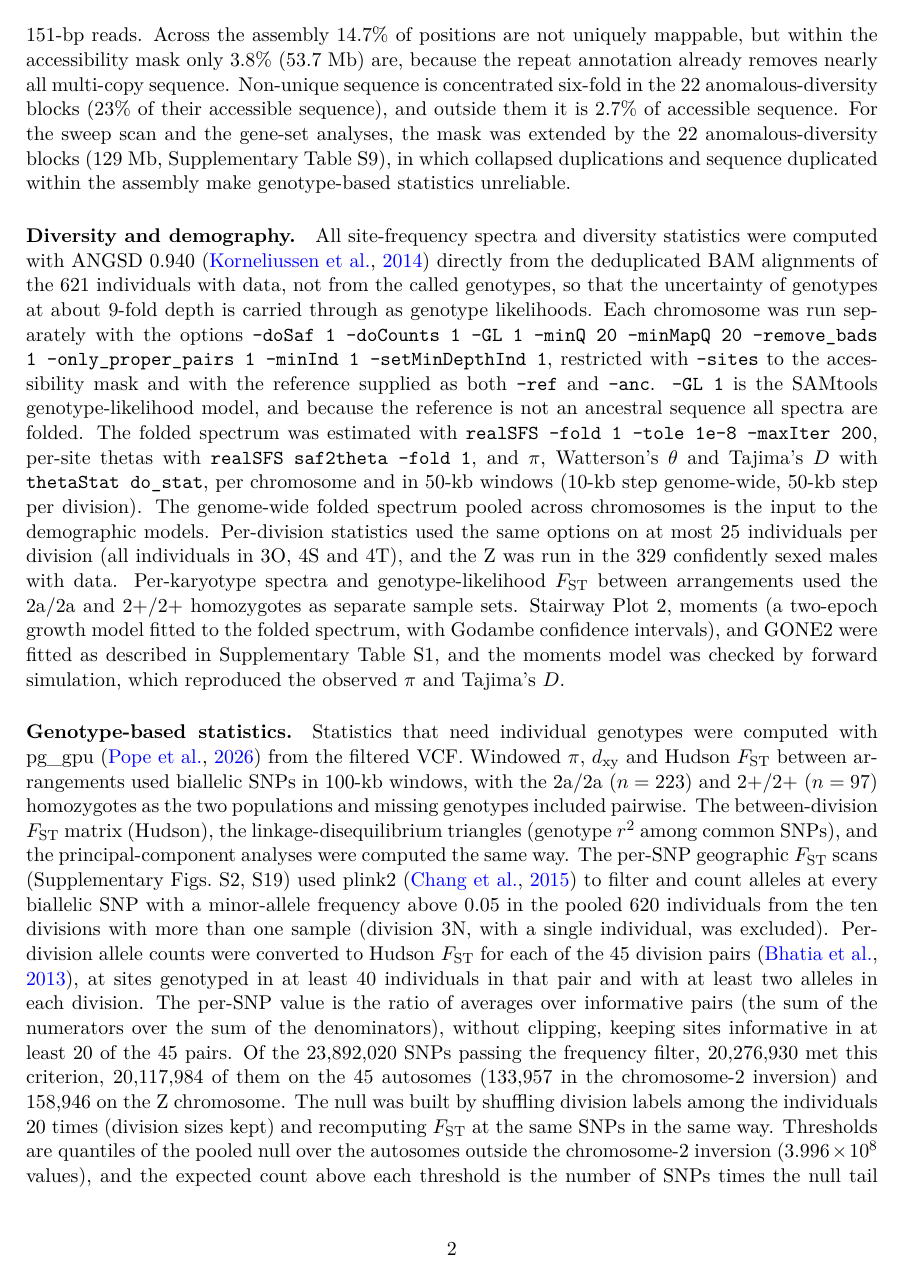
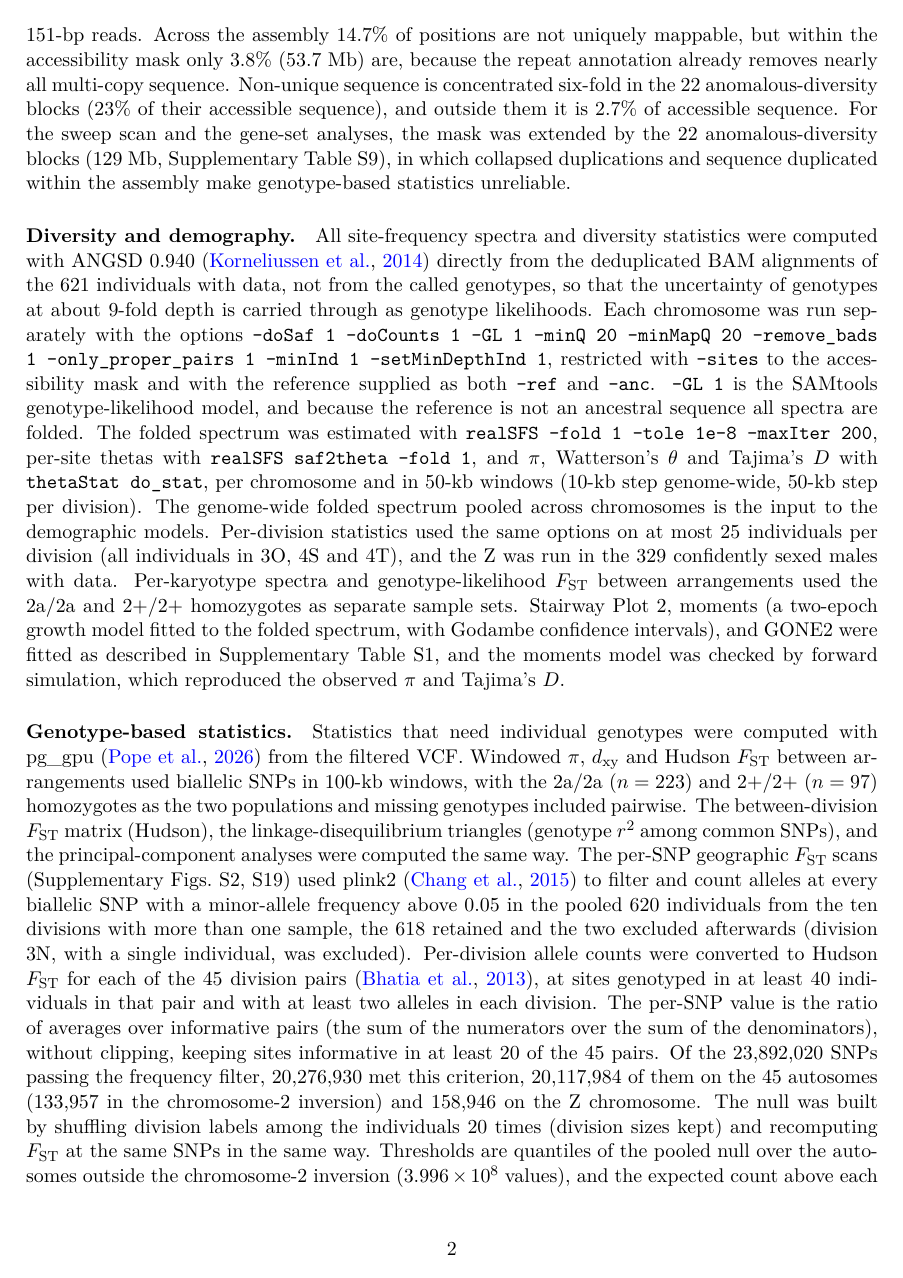
Before and after one commit to stsmall/Illex_popgen, a LaTeX document (supplement.tex): page 2 of 44. Compiled offline with pdfLaTeX.

Commit message:
Geographic FST scan: state that its 620 individuals include the two later exclusions
analysis/steps/17_ensemble_scan/fst_maf05/keep_632.txt (632 individuals with a
division, 3N excluded) contains all 14 of data/qc/excluded_14.tsv. The 12 empty
BAMs contribute no genotypes, so the scan's 620 are the 618 retained individuals
plus SQ23HBB023 and SQ23HBB124. Results are kept, not rerun; main.tex:75 and
supplement Methods now say so, consistent with supplement.tex:47.

```diff
--- a/supplement.tex
+++ b/supplement.tex
@@ -75,7 +75,7 @@ the moments model was checked by forward simulation, which reproduced the observ
 \paragraph{Genotype-based statistics.}
 Statistics that need individual genotypes were computed with pg\_gpu \citep{pggpu} from the filtered VCF.
 Windowed $\pi$, $\dxy$ and Hudson $\Fst$ between arrangements used biallelic SNPs in 100-kb windows, with the 2a/2a
-($n=223$) and 2+/2+ ($n=97$) homozygotes as the two populations and missing genotypes included pairwise. The between-division $\Fst$ matrix (Hudson), the linkage-disequilibrium triangles (genotype $r^2$ among common SNPs), and the principal-component analyses were computed the same way. The per-SNP geographic $\Fst$ scans (Supplementary Figs.~S2, S19) used plink2 \citep{chang2015plink2} to filter and count alleles at every biallelic SNP with a minor-allele frequency above 0.05 in the pooled 620 individuals from the ten divisions with more than one sample (division 3N, with a single individual, was excluded). Per-division allele counts were converted to Hudson $\Fst$ for each of the 45 division pairs \citep{bhatia2013}, at sites genotyped in at least 40 individuals in that pair and with at least two alleles in each division. The per-SNP value is the ratio of averages over informative pairs (the sum of the numerators over the sum of the denominators), without clipping, keeping sites informative in at least 20 of the 45 pairs. Of the 23{,}892{,}020 SNPs passing the frequency filter, 20{,}276{,}930 met this criterion, 20{,}117{,}984 of them on the 45 autosomes (133{,}957 in the chromosome-2 inversion) and 158{,}946 on the Z chromosome. The null was built by shuffling division labels among the individuals 20 times (division sizes kept) and recomputing $\Fst$ at the same SNPs in the same way. Thresholds are quantiles of the pooled null over the autosomes outside the chromosome-2 inversion ($3.996\times10^{8}$ values), and the expected count above each threshold is the number of SNPs times the null tail rate.
+($n=223$) and 2+/2+ ($n=97$) homozygotes as the two populations and missing genotypes included pairwise. The between-division $\Fst$ matrix (Hudson), the linkage-disequilibrium triangles (genotype $r^2$ among common SNPs), and the principal-component analyses were computed the same way. The per-SNP geographic $\Fst$ scans (Supplementary Figs.~S2, S19) used plink2 \citep{chang2015plink2} to filter and count alleles at every biallelic SNP with a minor-allele frequency above 0.05 in the pooled 620 individuals from the ten divisions with more than one sample, the 618 retained and the two excluded afterwards (division 3N, with a single individual, was excluded). Per-division allele counts were converted to Hudson $\Fst$ for each of the 45 division pairs \citep{bhatia2013}, at sites genotyped in at least 40 individuals in that pair and with at least two alleles in each division. The per-SNP value is the ratio of averages over informative pairs (the sum of the numerators over the sum of the denominators), without clipping, keeping sites informative in at least 20 of the 45 pairs. Of the 23{,}892{,}020 SNPs passing the frequency filter, 20{,}276{,}930 met this criterion, 20{,}117{,}984 of them on the 45 autosomes (133{,}957 in the chromosome-2 inversion) and 158{,}946 on the Z chromosome. The null was built by shuffling division labels among the individuals 20 times (division sizes kept) and recomputing $\Fst$ at the same SNPs in the same way. Thresholds are quantiles of the pooled null over the autosomes outside the chromosome-2 inversion ($3.996\times10^{8}$ values), and the expected count above each threshold is the number of SNPs times the null tail rate.
 
 \paragraph{The inversion.}
 Karyotypes were called from the first principal component of a local PCA across chromosome~2 with a
```
Also changed, not shown: main.tex (+1 -1 lines).
